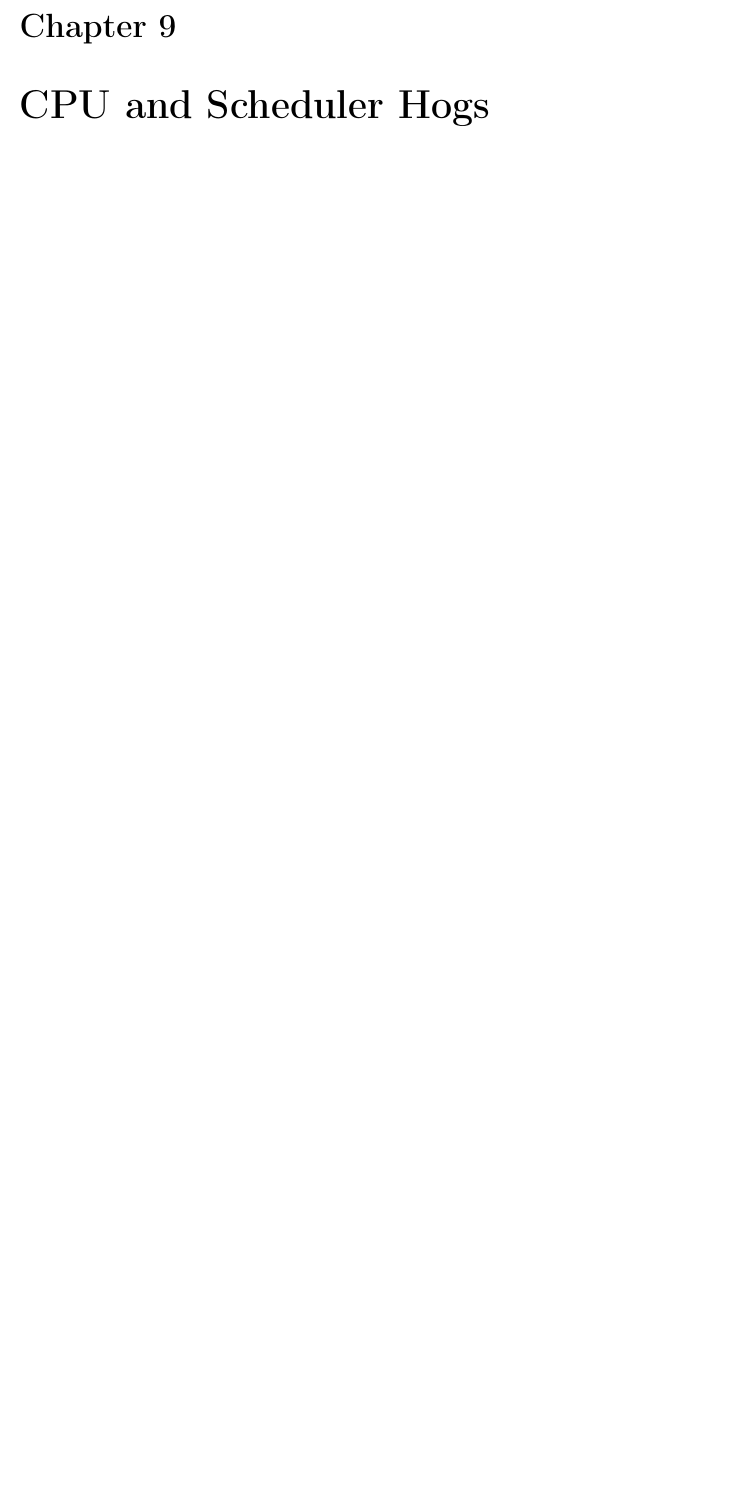
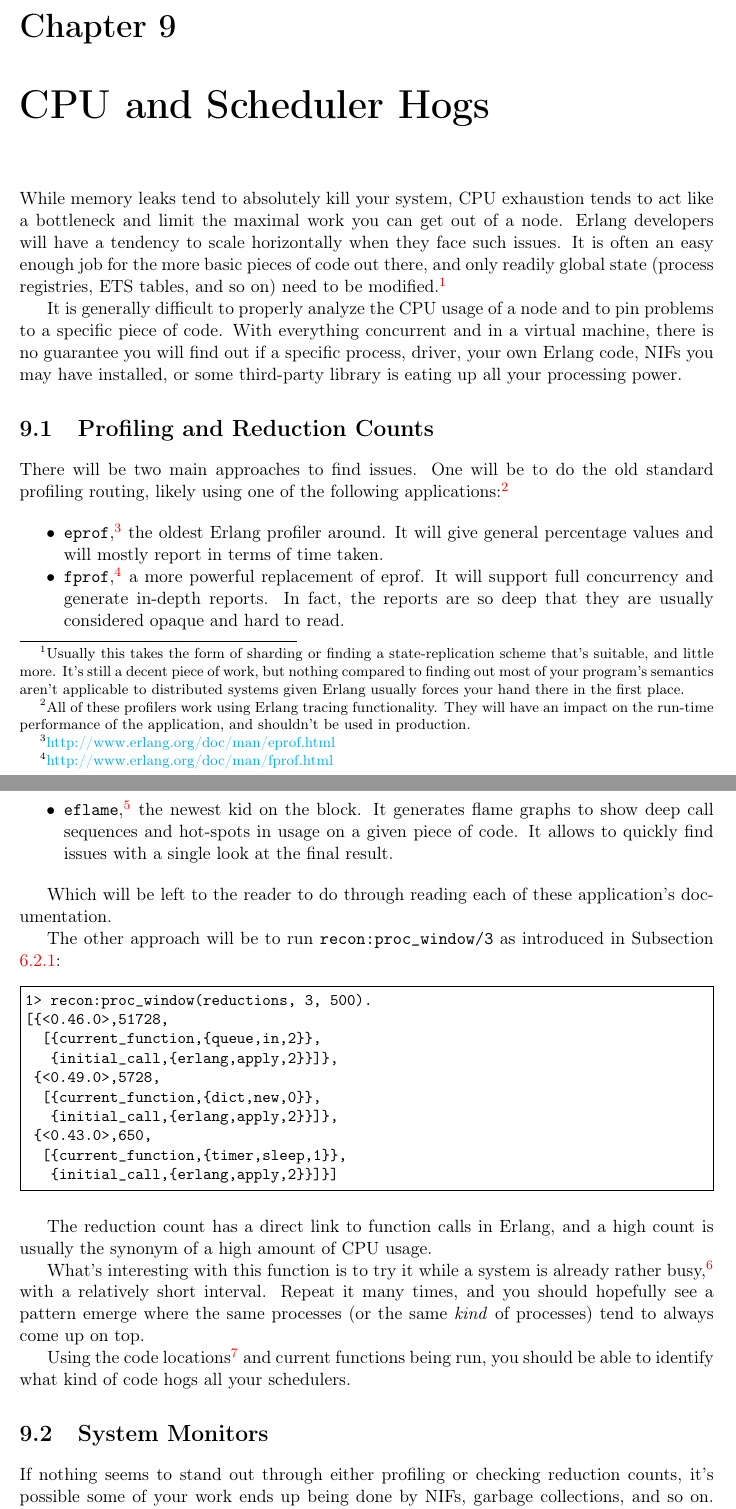
Before and after one commit to heroku/erlang-in-anger, a LaTeX thesis (text.tex): part of page 65 of 73 before the commit and two parts of pages 65 and 66 of 75 after it, the two joined at a grey line, cut so that both start at the same text, the shorter picture padded with empty space. Compiled offline with pdfLaTeX.

Commit message:
Starting CPU/Scheduler Hogs

```diff
--- a/text.tex
+++ b/text.tex
@@ -1660,10 +1662,58 @@ Tweaking your VM's options for memory allocation may help. Ultimately, picking a
 
 You will also likely need to have a good understanding of what your type of memory load and usage is, and be ready to do a lot of in-depth testing. The \module{recon\_alloc} module contains a few helper functions to provide guidance, and the module's documentation\footnote{\href{http://ferd.github.io/recon/recon\_alloc.html}{http://ferd.github.io/recon/recon\_alloc.html}} should be read at this point.
 
+%%%
+%%%
+%%%
+
+
 \chapter{CPU and Scheduler Hogs}
 \label{chap:cpu-hogs}
-%% Hard to do without profiling in dev
-%% system monitor!
+
+While memory leaks tend to absolutely kill your system, CPU exhaustion tends to act like a bottleneck and limit the maximal work you can get out of a node. Erlang developers will have a tendency to scale horizontally when they face such issues. It is often an easy enough job for the more basic pieces of code out there, and only readily global state (process registries, ETS tables, and so on) need to be modified.\footnote{Usually this takes the form of sharding or finding a state-replication scheme that's suitable, and little more. It's still a decent piece of work, but nothing compared to finding out most of your program's semantics aren't applicable to distributed systems given Erlang usually forces your hand there in the first place.}
+
+It is generally difficult to properly analyze the CPU usage of a node and to pin problems to a specific piece of code. With everything concurrent and in a virtual machine, there is no guarantee you will find out if a specific process, driver, your own Erlang code, NIFs you may have installed, or some third-party library is eating up all your processing power.
+
+\section{Profiling and Reduction Counts}
+\label{sec:cpu-profiling}
+
+There will be two main approaches to find issues. One will be to do the old standard profiling routing, likely using one of the following applications:\footnote{All of these profilers work using Erlang tracing functionality. They will have an impact on the run-time performance of the application, and shouldn't be used in production.}
+
+\begin{itemize*}
+	\item \otpapp{eprof},\footnote{\href{http://www.erlang.org/doc/man/eprof.html}{http://www.erlang.org/doc/man/eprof.html}} the oldest Erlang profiler around. It will give general percentage values and will mostly report in terms of time taken.
+	\item \otpapp{fprof},\footnote{\href{http://www.erlang.org/doc/man/fprof.html}{http://www.erlang.org/doc/man/fprof.html}} a more powerful replacement of eprof. It will support full concurrency and generate in-depth reports. In fact, the reports are so deep that they are usually considered opaque and hard to read.
+	\item \otpapp{eflame},\footnote{\href{https://github.com/proger/eflame}{https://github.com/proger/eflame}} the newest kid on the block. It generates flame graphs to show deep call sequences and hot-spots in usage on a given piece of code. It allows to quickly find issues with a single look at the final result.
+\end{itemize*}
+
+Which will be left to the reader to do through reading each of these application's documentation.
+
+The other approach will be to run \function{recon:proc\_window/3} as introduced in Subsection \ref{subsec:digging-procs}:
+
+\begin{VerbatimEshell}
+1> recon:proc_window(reductions, 3, 500).
+[{<0.46.0>,51728,
+  [{current_function,{queue,in,2}},
+   {initial_call,{erlang,apply,2}}]},
+ {<0.49.0>,5728,
+  [{current_function,{dict,new,0}},
+   {initial_call,{erlang,apply,2}}]},
+ {<0.43.0>,650,
+  [{current_function,{timer,sleep,1}},
+   {initial_call,{erlang,apply,2}}]}]
+\end{VerbatimEshell}
+
+The reduction count has a direct link to function calls in Erlang, and a high count is usually the synonym of a high amount of CPU usage.
+
+What's interesting with this function is to try it while a system is already rather busy,\footnote{See Subsection \ref{subsec:global-cpu}} with a relatively short interval. Repeat it many times, and you should hopefully see a pattern emerge where the same processes (or the same \emph{kind} of processes) tend to always come up on top.
+
+Using the code locations\footnote{Call \expression{recon:info(PidTerm, location)} or \expression{process\_info(Pid, current\_stacktrace)} to get this information} and current functions being run, you should be able to identify what kind of code hogs all your schedulers.
+
+\section{System Monitors}
+
+If nothing seems to stand out through either profiling or checking reduction counts, it's possible some of your work ends up being done by NIFs, garbage collections, and so on. To find about such cases, the best way around is to use \function{erlang:system\_monitor/2}, and look for \term{long\_gc} and \term{long\_schedule}. The former will show whenever garbage collection ends up doing a lot of work (it takes time!), and the latter will likely catch issues with busy processes, either through NIFs or some other means, that end up making them hard to de-schedule.\footnote{long garbage collections count towards scheduling time. It is very possible that a lot of your long schedules will be tied to garbage collections depending on your system.}
+
+%% We've seen how to In Garbage Collection in \ref{subsubsec:leak-gc}
+
 %% suspended ports?
 
 \chapter{Tracing}
```
Also changed, not shown: text.tex (2 more changed lines).
